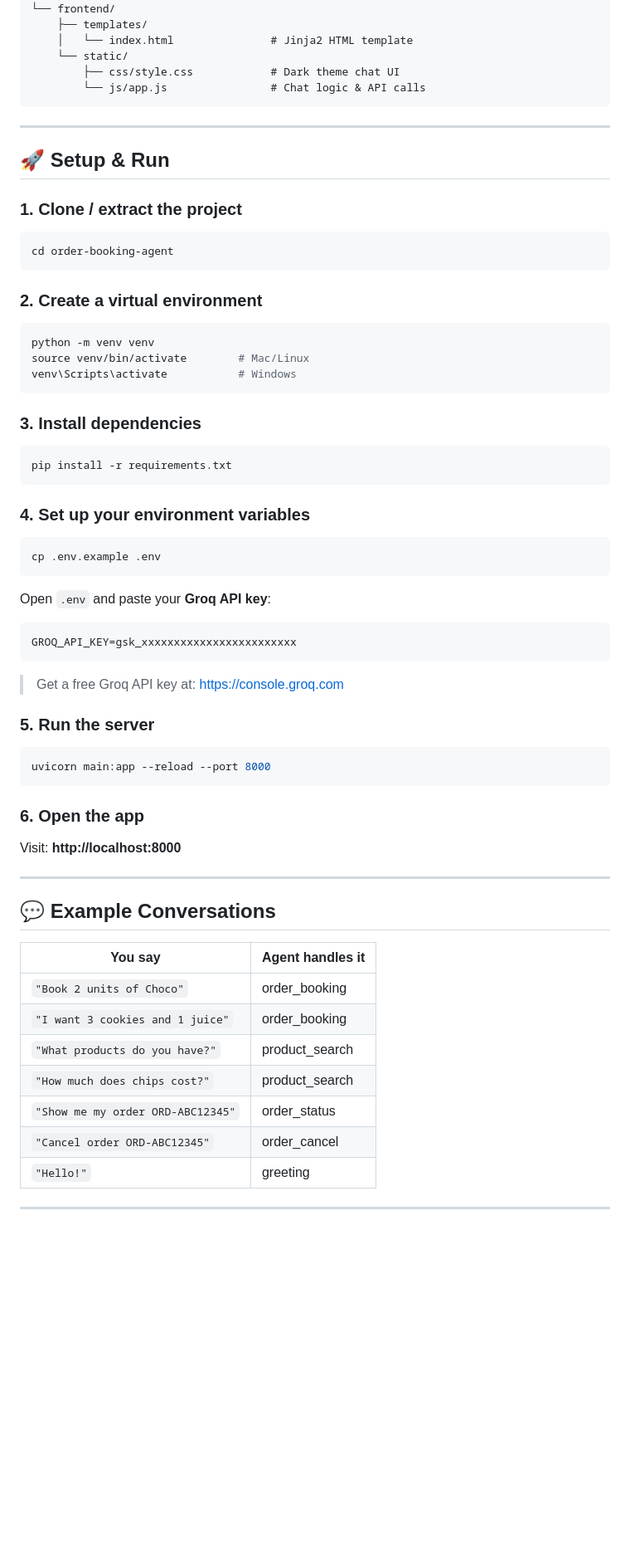
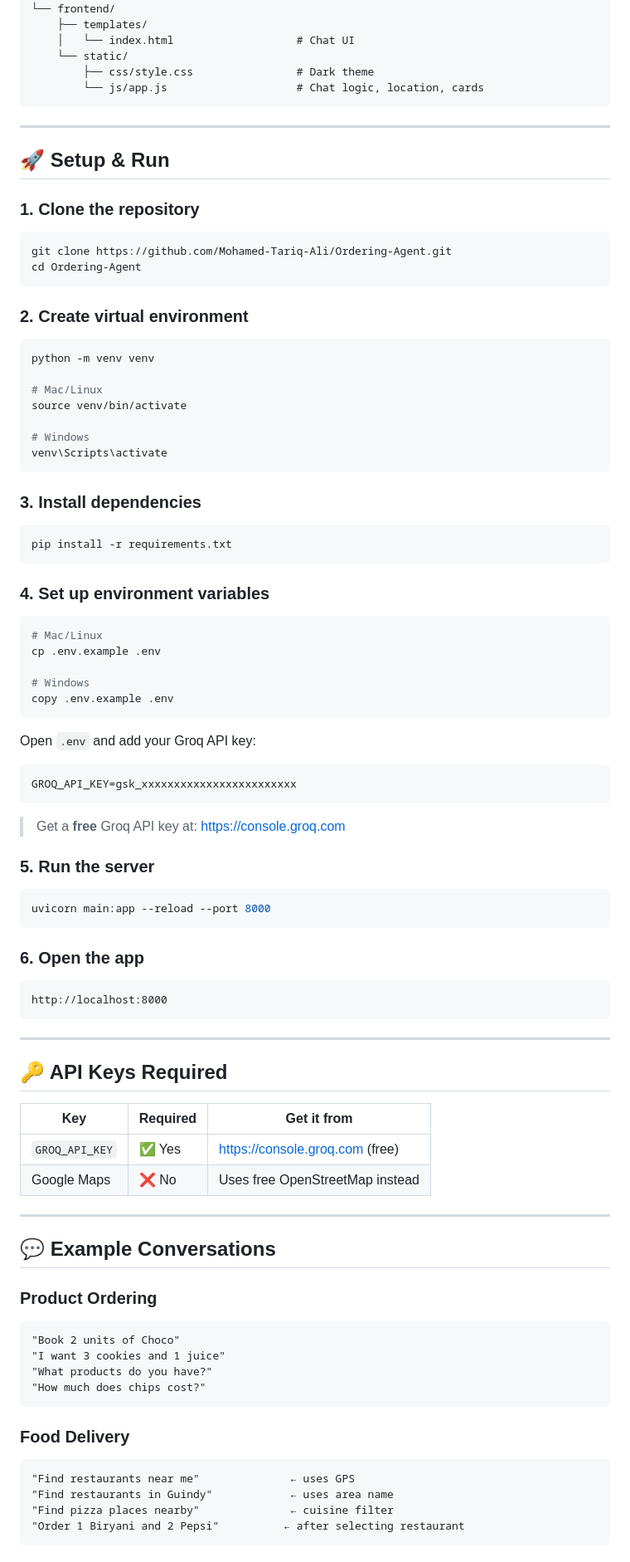
Before and after one commit to Mohamed-Tariq-Ali/Ordering-Agent, a Markdown page: README.md, the part around one of its changes. Shown at 83% size. Rendered like a GitHub page; blank space fills up the shorter version.

````diff
--- a/README.md
+++ b/README.md
@@ -62,26 +83,31 @@ order-booking-agent/
 │
 └── frontend/
     ├── templates/
-    │   └── index.html               # Jinja2 HTML template
+    │   └── index.html                   # Chat UI
     └── static/
-        ├── css/style.css            # Dark theme chat UI
-        └── js/app.js                # Chat logic & API calls
+        ├── css/style.css                # Dark theme
+        └── js/app.js                    # Chat logic, location, cards
 ```
 
 ---
 
 ## 🚀 Setup & Run
 
-### 1. Clone / extract the project
+### 1. Clone the repository
 ```bash
-cd order-booking-agent
+git clone https://github.com/Mohamed-Tariq-Ali/Ordering-Agent.git
+cd Ordering-Agent
 ```
 
-### 2. Create a virtual environment
+### 2. Create virtual environment
 ```bash
 python -m venv venv
-source venv/bin/activate        # Mac/Linux
-venv\Scripts\activate           # Windows
+
+# Mac/Linux
+source venv/bin/activate
+
+# Windows
+venv\Scripts\activate
 ```
 
 ### 3. Install dependencies
@@ -89,15 +115,20 @@ venv\Scripts\activate           # Windows
 pip install -r requirements.txt
 ```
 
-### 4. Set up your environment variables
+### 4. Set up environment variables
 ```bash
+# Mac/Linux
 cp .env.example .env
+
+# Windows
+copy .env.example .env
 ```
-Open `.env` and paste your **Groq API key**:
+
+Open `.env` and add your Groq API key:
 ```
 GROQ_API_KEY=gsk_xxxxxxxxxxxxxxxxxxxxxxxx
 ```
-> Get a free Groq API key at: https://console.groq.com
+> Get a **free** Groq API key at: https://console.groq.com
 
 ### 5. Run the server
 ```bash
@@ -105,18 +136,36 @@ uvicorn main:app --reload --port 8000
 ```
 
 ### 6. Open the app
-Visit: **http://localhost:8000**
+```
+http://localhost:8000
+```
+
+---
+
+## 🔑 API Keys Required
+
+| Key | Required | Get it from |
+|---|---|---|
+| `GROQ_API_KEY` | ✅ Yes | https://console.groq.com (free) |
+| Google Maps | ❌ No | Uses free OpenStreetMap instead |
 
 ---
 
 ## 💬 Example Conversations
 
-| You say | Agent handles it |
-|---|---|
-| `"Book 2 units of Choco"` | order_booking |
-| `"I want 3 cookies and 1 juice"` | order_booking |
-| `"What products do you have?"` | product_search |
-| `"How much does chips cost?"` | product_search |
-| `"Show me my order ORD-ABC12345"` | order_status |
-| `"Cancel order ORD-ABC12345"` | order_cancel |
-| `"Hello!"` | greeting |
+### Product Ordering
+```
+"Book 2 units of Choco"
+"I want 3 cookies and 1 juice"
+"What products do you have?"
+"How much does chips cost?"
+```
+
+### Food Delivery
+```
+"Find restaurants near me"              ← uses GPS
+"Find restaurants in Guindy"            ← uses area name
+"Find pizza places nearby"              ← cuisine filter
+"Order 1 Biryani and 2 Pepsi"          ← after selecting restaurant
+```
+
````
Also changed, not shown: other parts of README.md (+185 -58 lines).
